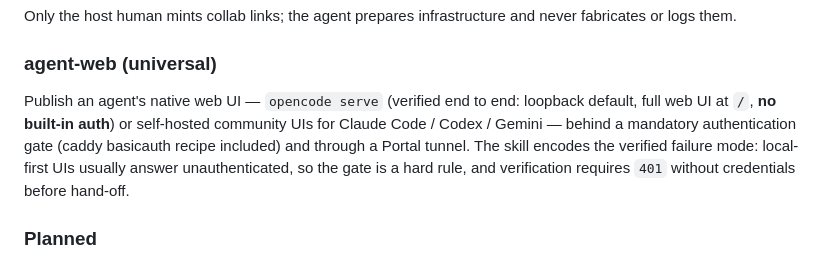
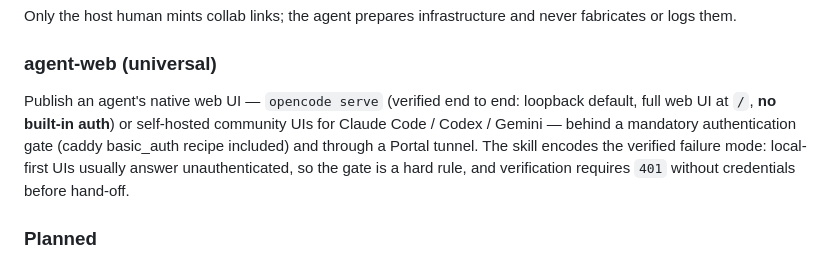
Before and after one commit to gosuda/oh-my-portal, a Markdown page: README.md, the part around the change. GitHub-like rendering.

Commit message:
docs: finish basicauth->basic_auth rename

```diff
--- a/README.md
+++ b/README.md
@@ -24,7 +24,7 @@ Only the host human mints collab links; the agent prepares infrastructure and ne
 
 ### agent-web (universal)
 
-Publish an agent's native web UI — `opencode serve` (verified end to end: loopback default, full web UI at `/`, **no built-in auth**) or self-hosted community UIs for Claude Code / Codex / Gemini — behind a mandatory authentication gate (caddy basicauth recipe included) and through a Portal tunnel. The skill encodes the verified failure mode: local-first UIs usually answer unauthenticated, so the gate is a hard rule, and verification requires `401` without credentials before hand-off.
+Publish an agent's native web UI — `opencode serve` (verified end to end: loopback default, full web UI at `/`, **no built-in auth**) or self-hosted community UIs for Claude Code / Codex / Gemini — behind a mandatory authentication gate (caddy basic_auth recipe included) and through a Portal tunnel. The skill encodes the verified failure mode: local-first UIs usually answer unauthenticated, so the gate is a hard rule, and verification requires `401` without credentials before hand-off.
 
 ### Planned
 
```
Also changed, not shown: skills/agent-web/SKILL.md (+1 -1 lines).
